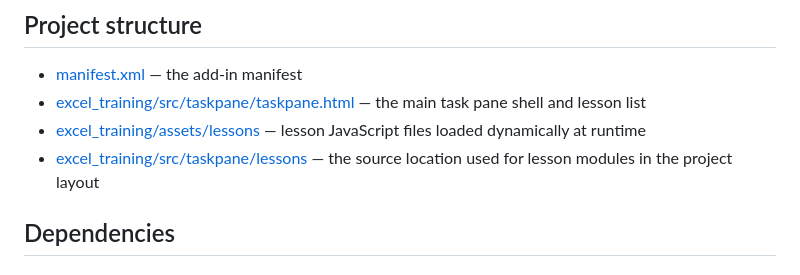
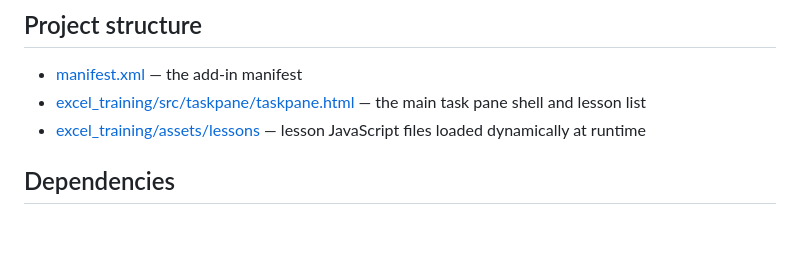
Before and after one commit to Phyobiotic/office_training_RIPB, a Markdown page: README.md, the part around the change. Drawn GitHub-style; blank space fills up the shorter version.

```diff
--- a/README.md
+++ b/README.md
@@ -41,7 +41,6 @@ npm run start:ppt
 - [manifest.xml](manifest.xml) — the add-in manifest
 - [excel_training/src/taskpane/taskpane.html](excel_training/src/taskpane/taskpane.html) — the main task pane shell and lesson list
 - [excel_training/assets/lessons](excel_training/assets/lessons) — lesson JavaScript files loaded dynamically at runtime
-- [excel_training/src/taskpane/lessons](excel_training/src/taskpane/lessons) — the source location used for lesson modules in the project layout
 
 ## Dependencies
 
```
